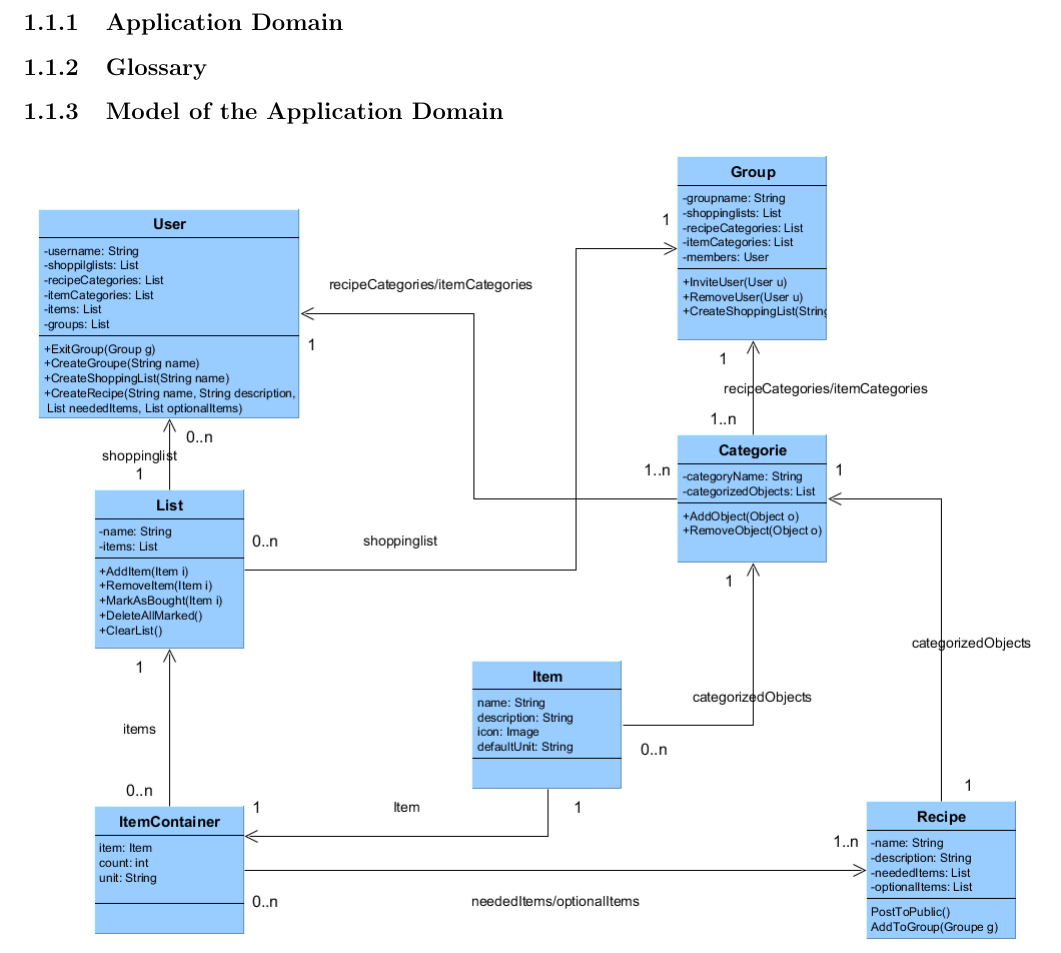
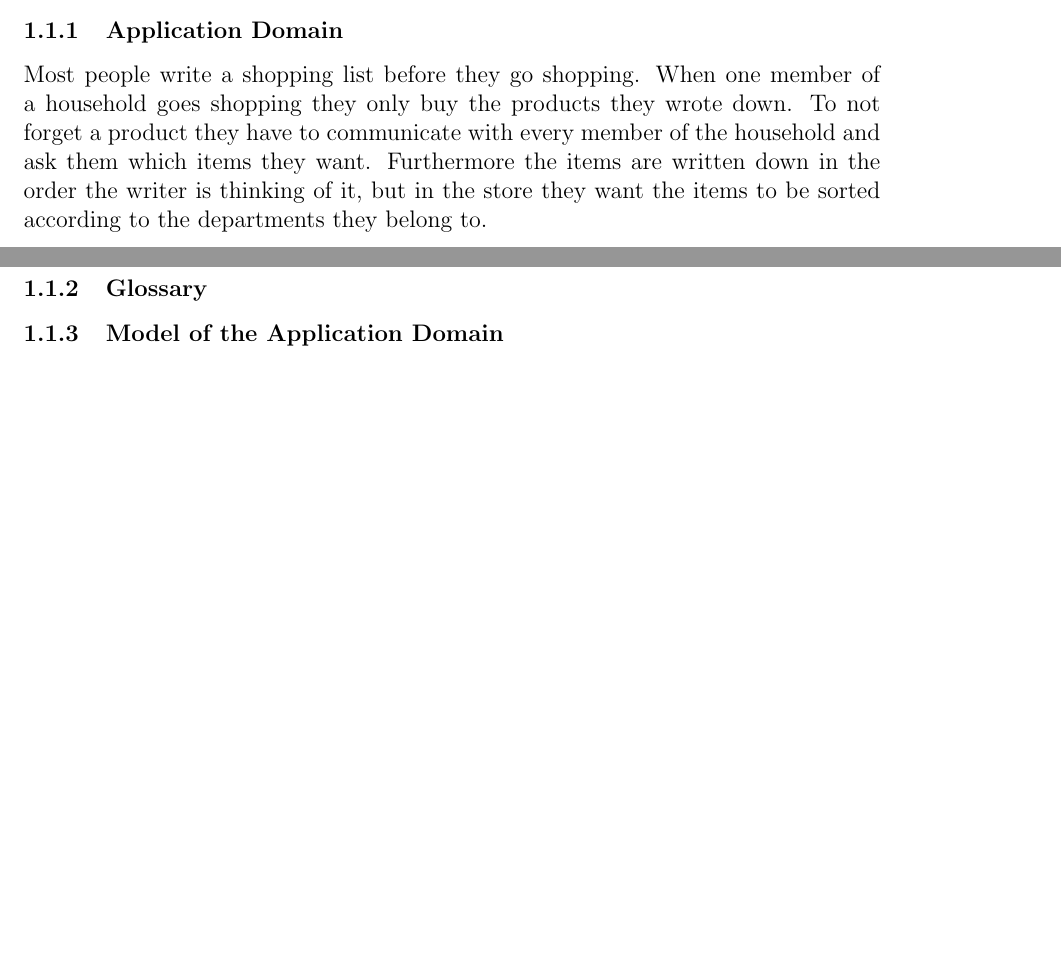
Before and after one commit to zzArchive-if-05-61-B-fall-2018/project-proposal-walliserwagner, a LaTeX document (System Specification/SystemSpecification.tex): part of page 5 of 16 before the commit and two parts of pages 4 and 5 of 15 after it, the two joined at a grey line, cut so that both start at the same text, the shorter picture padded with empty space. Compiled offline with pdfLaTeX.

Commit message:
extended Applicationdomain

```diff
--- a/System Specification/SystemSpecification.tex
+++ b/System Specification/SystemSpecification.tex
@@ -68,12 +68,11 @@ Furthermore things get more complex when the combination of recipe books and gro
 These processes could be simplified by using a grocery list app.
 
 \subsubsection{Application Domain}
-
+Most people write a shopping list before they go shopping. When one member of a household goes shopping they only buy the products they wrote down. To not forget a product they have to communicate with every member of the household and ask them which items they want. Furthermore the items are written down in the order the writer is thinking of it, but in the store they want the items to be sorted according to the departments they belong to.
 \subsubsection{Glossary}
 
 \subsubsection{Model of the Application Domain}
 
-\includegraphics[scale=.5]{UMLClassDiagram.png}
 
 \subsubsection{Overview of the Business Processes}
 
```
Also changed, not shown: System Specification/SystemSpecification.pdf.
